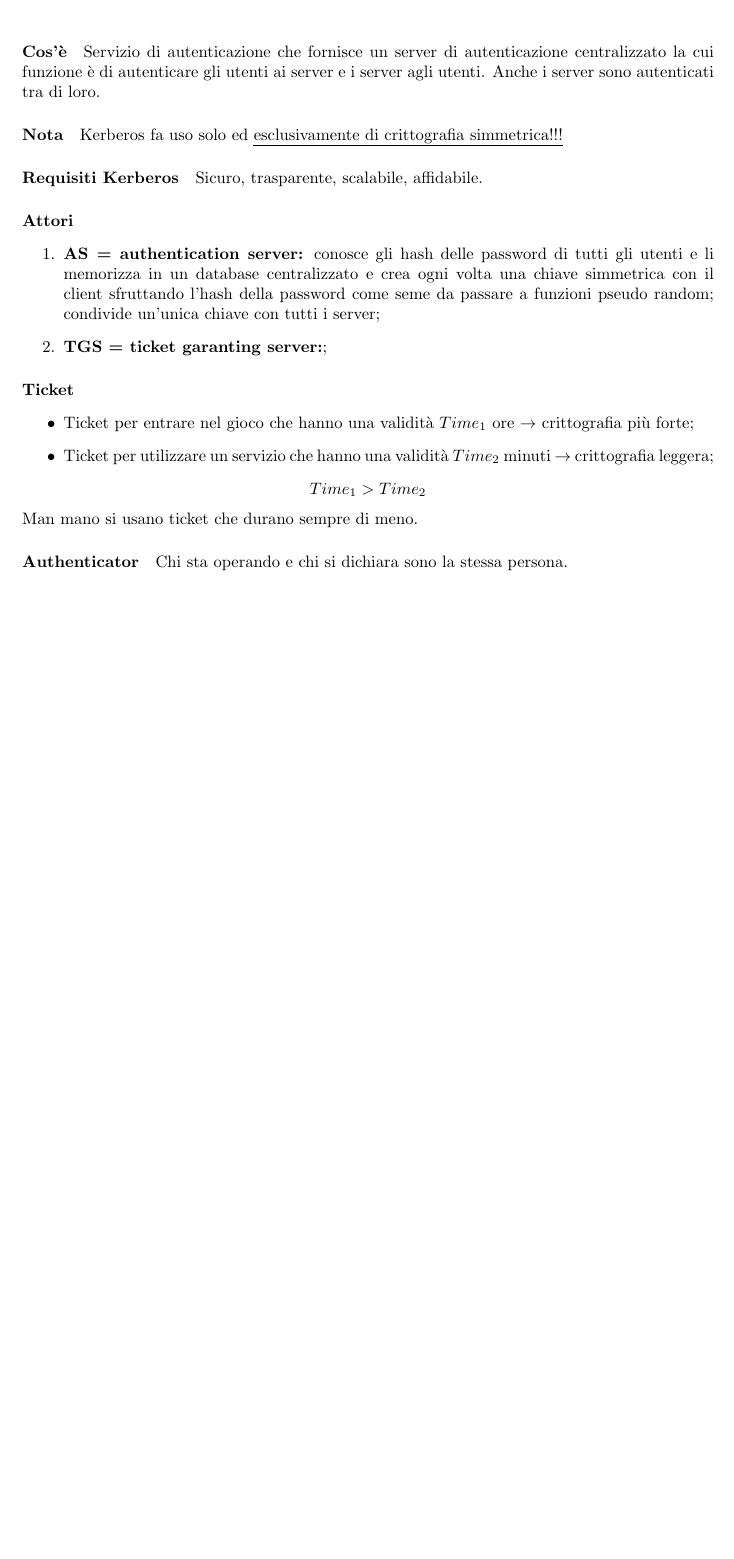
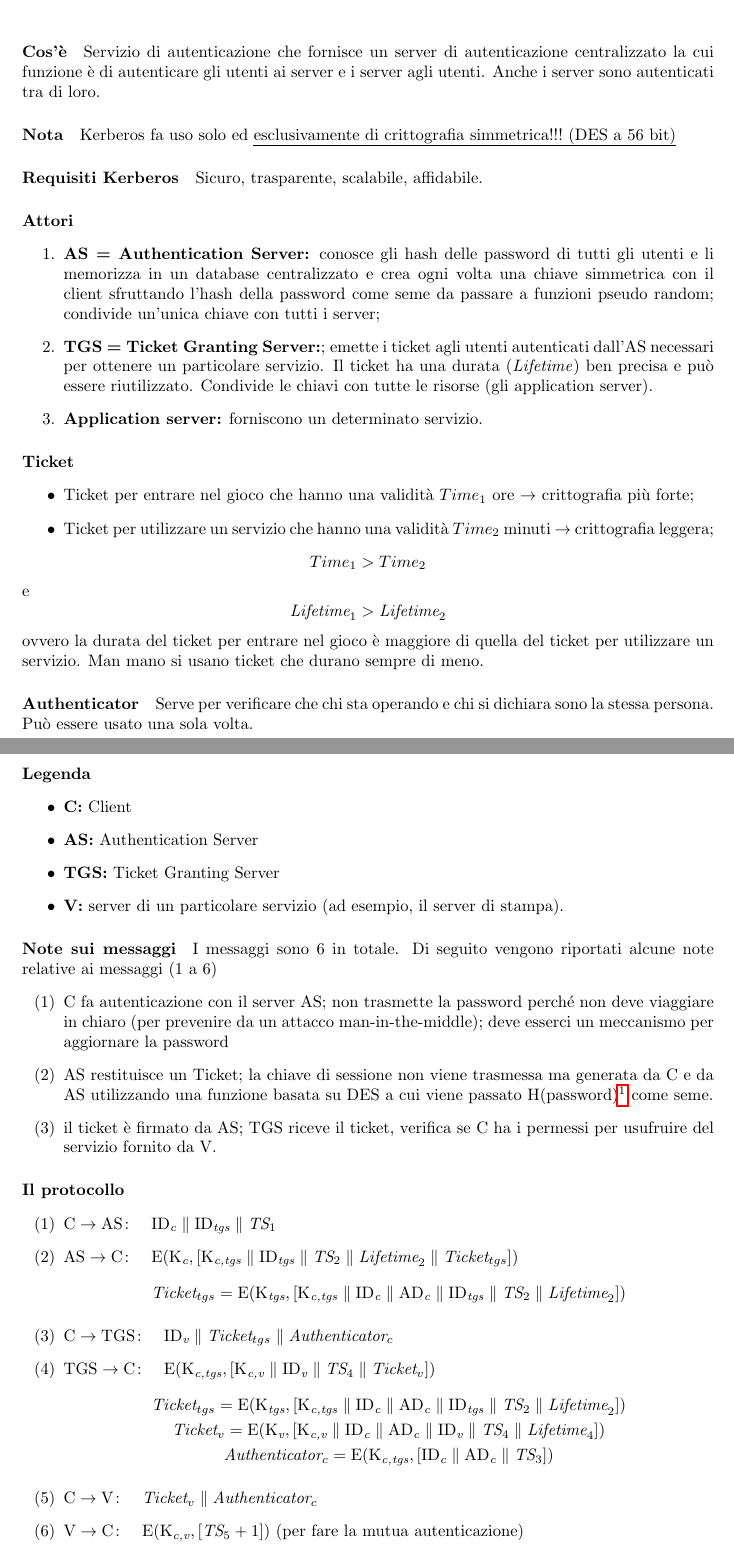
Before and after one commit to rickytower/Note-di-network-security, a LaTeX document (kerberos/kerberos.tex): part of the page before the commit and two parts of pages 1 and 2 of 3 after it, the two joined at a grey line, cut so that both start at the same text, the shorter picture padded with empty space. Compiled offline with pdfLaTeX.

Commit message:
Kerberos finito

```diff
--- a/kerberos/kerberos.tex
+++ b/kerberos/kerberos.tex
@@ -50,13 +52,14 @@
 	\maketitle
 	\paragraph{Cos'è}Servizio di autenticazione che fornisce un server di autenticazione centralizzato la cui funzione è di autenticare gli utenti ai server e i server agli utenti. Anche i server sono autenticati tra di loro.
 
-	\paragraph{Nota}Kerberos fa uso solo ed \ul{esclusivamente di crittografia simmetrica!!!}
+	\paragraph{Nota}Kerberos fa uso solo ed \ul{esclusivamente di crittografia simmetrica!!! (DES a 56 bit)}
 
 	\paragraph{Requisiti Kerberos}Sicuro, trasparente, scalabile, affidabile.
 	\paragraph{Attori}
 	\begin{enumerate}
-		\bitem{AS = authentication server} conosce gli hash delle password di tutti gli utenti e li memorizza in un database centralizzato e crea ogni volta una chiave simmetrica con il client sfruttando l'hash della password come seme da passare a funzioni pseudo random; condivide un'unica chiave con tutti i server;
-		\bitem{TGS = ticket garanting server};
+		\bitem{AS = Authentication Server} conosce gli hash delle password di tutti gli utenti e li memorizza in un database centralizzato e crea ogni volta una chiave simmetrica con il client sfruttando l'hash della password come seme da passare a funzioni pseudo random; condivide un'unica chiave con tutti i server;
+		\bitem{TGS = Ticket Granting Server}; emette i ticket agli utenti autenticati dall'AS necessari per ottenere un particolare servizio. Il ticket ha una durata (\textit{Lifetime}) ben precisa e può essere riutilizzato. Condivide le chiavi con tutte le risorse (gli application server).
+		\bitem{Application server}forniscono un determinato servizio.
 	\end{enumerate}
 	\paragraph{Ticket}
 	\begin{itemize}
@@ -64,5 +67,36 @@
 		\item Ticket per utilizzare un servizio che hanno una validità $Time_2$ minuti $\to$ crittografia leggera;
 	\end{itemize}
 	$$Time_1>Time_2$$
+	e
+	$$\lft{1}>\lft{2}$$
+	ovvero la durata del ticket per entrare nel gioco è maggiore di quella del ticket per utilizzare un servizio.
 	Man mano si usano ticket che durano sempre di meno.
-	\paragraph{Authenticator}Chi sta operando e chi si dichiara sono la stessa persona.
+	\paragraph{Authenticator}Serve per verificare che chi sta operando e chi si dichiara sono la stessa persona. Può essere usato una sola volta.
+	\paragraph{Legenda}
+	\begin{itemize}
+		\bitem{C} Client
+		\bitem{AS} Authentication Server
+		\bitem{TGS}Ticket Granting Server
+		\bitem{V}server di un particolare servizio (ad esempio, il server di stampa).
+	\end{itemize}
+	\paragraph{Note sui messaggi}I messaggi sono 6 in totale. Di seguito vengono riportati alcune note relative ai messaggi (1 a 6)
+	\begin{enumerate}[(1)]
+		\item C fa autenticazione con il server AS; non trasmette la password perché non deve viaggiare in chiaro (per prevenire da un attacco man-in-the-middle); deve esserci un meccanismo per aggiornare la password
+		\item AS restituisce un Ticket; la chiave di sessione non viene trasmessa ma generata da C e da AS utilizzando una funzione basata su DES a cui viene passato H(password)\footnote{hash della password.} come seme.
+		\item il ticket è firmato da AS; TGS riceve il ticket, verifica se C ha i permessi per usufruire del servizio fornito da V.
+	\end{enumerate}
+	\paragraph{Il protocollo}
+	\begin{enumerate}[(1)]
+		\item $\uc{c}\to\uc{as}\tab \id{c}\conc\id{tgs}\conc \ts{1}$
+		\item $\uc{as}\to\uc{c}\tab
+		 \er{\ki{c}}{\ki{c,tgs}\conc\id{tgs}\conc\ts{2}\conc\lft{2}\conc\tk{tgs}}$  $$\tk{tgs}=\er{\ki{tgs}}{\ki{c,tgs}\conc\id{c}\conc\ad{c}\conc\id{tgs}\conc\ts{2}\conc\lft{2}}$$
+		 \item $\uc{c}\to\uc{tgs}\tab \id{v}\conc\tk{tgs}\conc\auth{c}$
+		 \item $\uc{tgs}\to\uc{c}\tab \er{\ki{c,tgs}}{\ki{c,v}\conc\id{v}\conc\ts{4}\conc\tk{v}}$
+		 \begin{gather*}
+		 	\tk{tgs}=\er{\ki{tgs}}{\ki{c,tgs}\conc\id{c}\conc\ad{c}\conc\id{tgs}\conc\ts{2}\conc\lft{2}}\\
+		 	\tk{v}=\er{\ki{v}}{\ki{c,v}\conc\id{c}\conc\ad{c}\conc\id{v}\conc\ts{4}\conc\lft{4}}\\
+		 	\auth{c}=\er{\ki{c,tgs}}{\id{c}\conc\ad{c}\conc\ts{3}}
+		 \end{gather*}
+		 \item $\uc{c}\to\uc{v}\tab \tk{v}\conc\auth{c}$
+		 \item $\uc{v}\to\uc{c}\tab \er{\ki{c,v}}{\ts{5}+1}$ (per fare la mutua autenticazione)
+		 \begin{gather*}
```
Also changed, not shown: kerberos/kerberos.pdf, kerberos/kerberos.tex (28 more changed lines), 3 other files.
